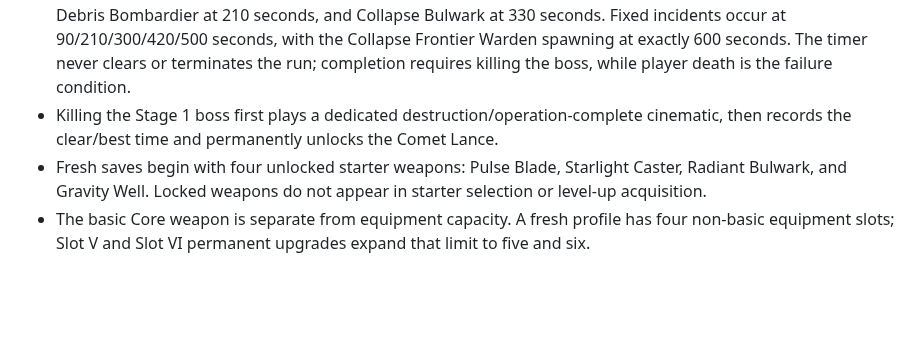
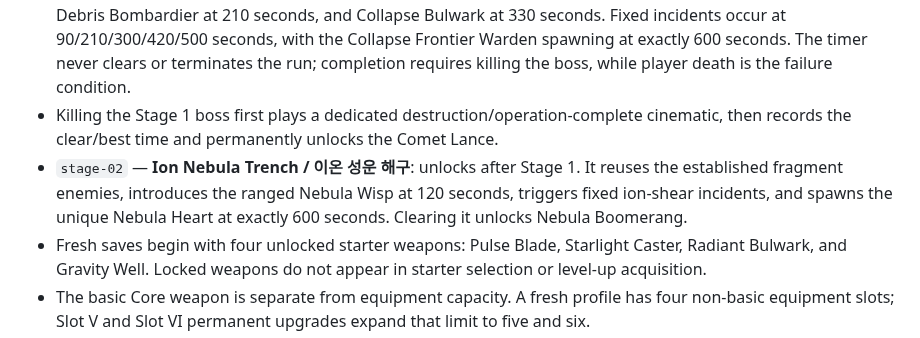
Before and after one commit to q93503128-a11y/Stackfall, a Markdown page: docs/WIKI.md, the part around the change. GitHub-like rendering; blank space fills up the shorter version.

Commit message:
Document Stage 2 and shared player core rendering

```diff
--- a/docs/WIKI.md
+++ b/docs/WIKI.md
@@ -192,6 +192,7 @@
 - `stage`: finite operations driven by stage-owned enemy pools and fixed event timelines. Random repeating world events and Apex scheduling are suppressed while a stage run is active.
 - `stage-01` — **Collapse Frontier / 붕괴 전초구역**: Shard Feeder starts immediately, Rift Dart enters at 90 seconds, Debris Bombardier at 210 seconds, and Collapse Bulwark at 330 seconds. Fixed incidents occur at 90/210/300/420/500 seconds, with the Collapse Frontier Warden spawning at exactly 600 seconds. The timer never clears or terminates the run; completion requires killing the boss, while player death is the failure condition.
 - Killing the Stage 1 boss first plays a dedicated destruction/operation-complete cinematic, then records the clear/best time and permanently unlocks the Comet Lance.
+- `stage-02` — **Ion Nebula Trench / 이온 성운 해구**: unlocks after Stage 1. It reuses the established fragment enemies, introduces the ranged Nebula Wisp at 120 seconds, triggers fixed ion-shear incidents, and spawns the unique Nebula Heart at exactly 600 seconds. Clearing it unlocks Nebula Boomerang.
 - Fresh saves begin with four unlocked starter weapons: Pulse Blade, Starlight Caster, Radiant Bulwark, and Gravity Well. Locked weapons do not appear in starter selection or level-up acquisition.
 - The basic Core weapon is separate from equipment capacity. A fresh profile has four non-basic equipment slots; Slot V and Slot VI permanent upgrades expand that limit to five and six.
 - Persistent progression uses Stardust for repeat upgrades and rarer Core Shards for high-value expansion. Stage 1 guarantees one Core Shard on first clear and then one after every three repeat clears; Apex kills also grant Core Shards. Permanent upgrade categories currently cover health, damage, attack cycle, pickup radius, mitigation, currency yield, and equipment capacity.
```
